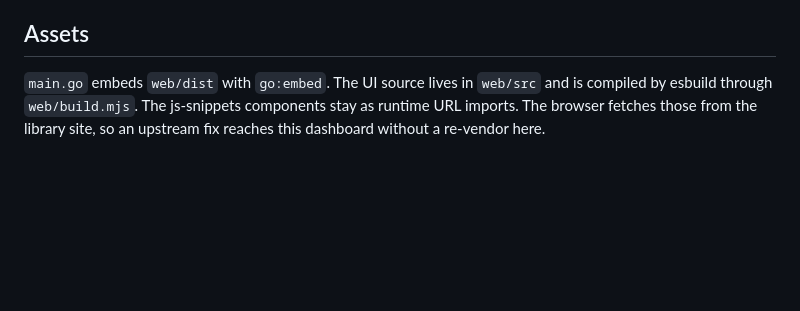
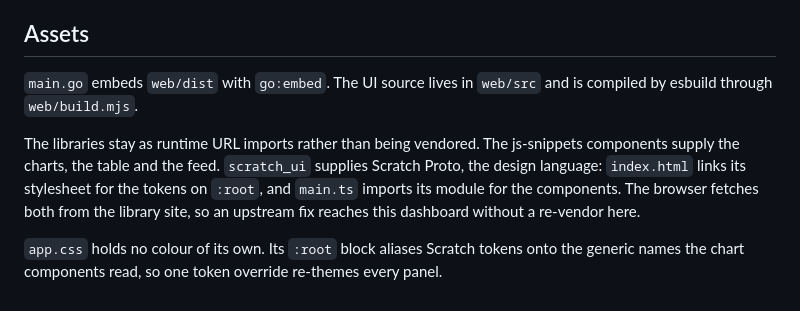
Before and after one commit to wow-look-at-my/sglang-dash, a Markdown page: docs/architecture.md, the part around the change. Drawn GitHub-style; blank space fills up the shorter version.

```diff
--- a/docs/architecture.md
+++ b/docs/architecture.md
@@ -33,4 +33,8 @@ A gauge the server does not export is reported in `Snapshot.Missing`. The panel
 
 ## Assets
 
-`main.go` embeds `web/dist` with `go:embed`. The UI source lives in `web/src` and is compiled by esbuild through `web/build.mjs`. The js-snippets components stay as runtime URL imports. The browser fetches those from the library site, so an upstream fix reaches this dashboard without a re-vendor here.
+`main.go` embeds `web/dist` with `go:embed`. The UI source lives in `web/src` and is compiled by esbuild through `web/build.mjs`.
+
+The libraries stay as runtime URL imports rather than being vendored. The js-snippets components supply the charts, the table and the feed. `scratch_ui` supplies Scratch Proto, the design language: `index.html` links its stylesheet for the tokens on `:root`, and `main.ts` imports its module for the components. The browser fetches both from the library site, so an upstream fix reaches this dashboard without a re-vendor here.
+
+`app.css` holds no colour of its own. Its `:root` block aliases Scratch tokens onto the generic names the chart components read, so one token override re-themes every panel.
```
Also changed, not shown: CLAUDE.md (+9 -1 lines), README.md (+6 -0 lines), docs/screenshot.png, 11 other files.
